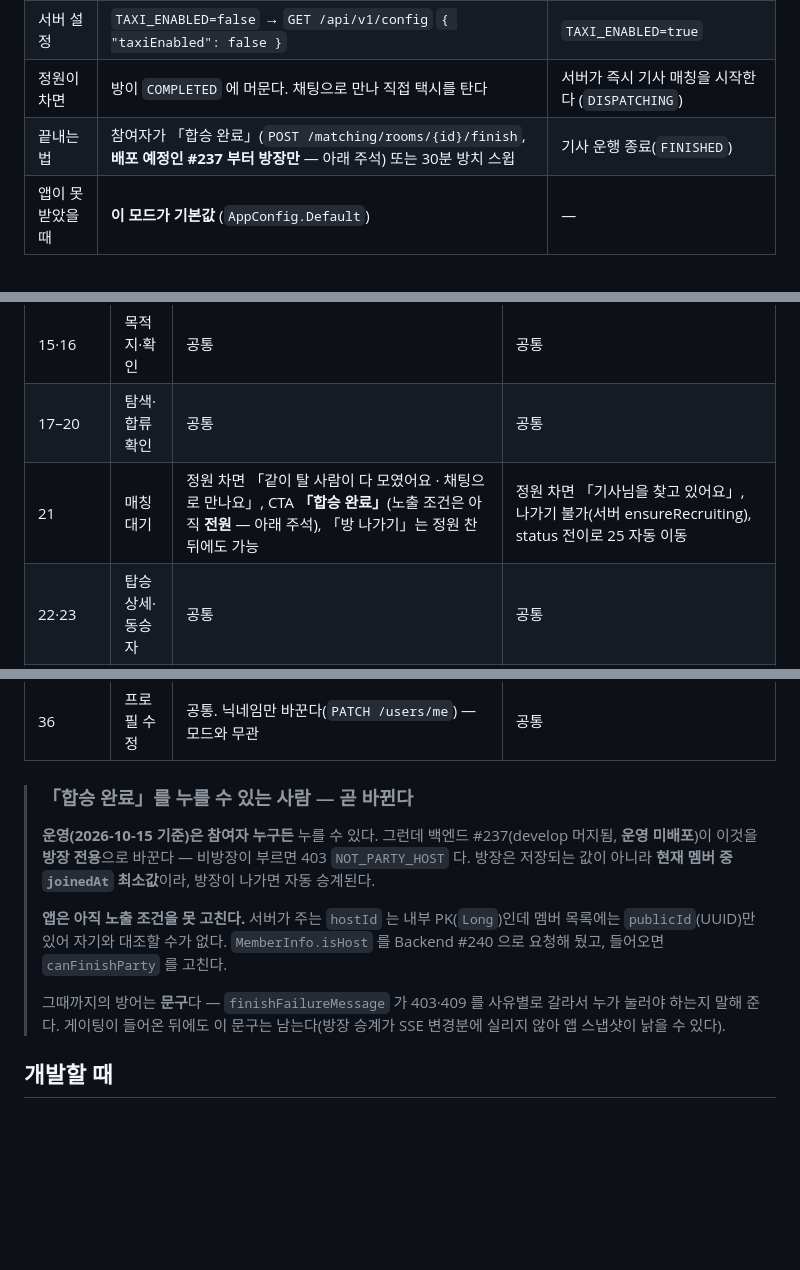
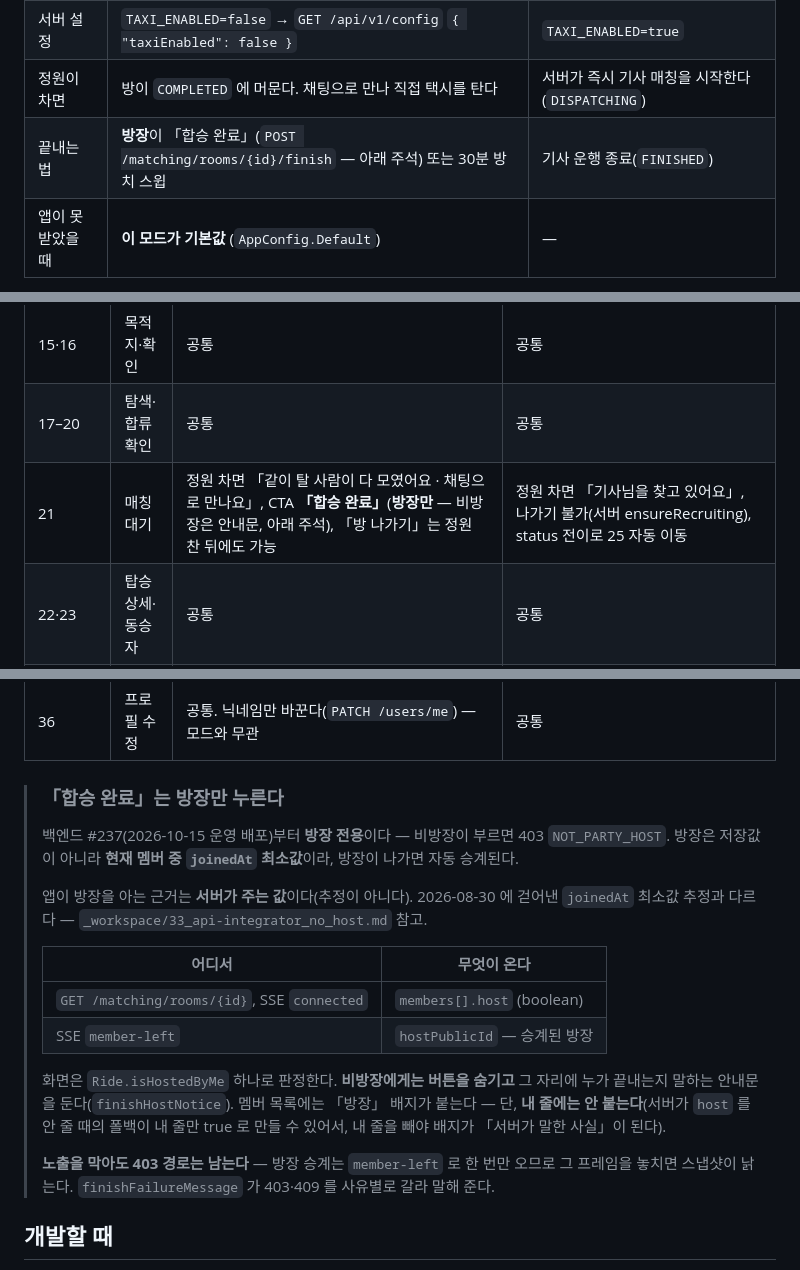
Before and after one commit to SWM-Moyeota/frontend, a Markdown page: docs/MODE-ROUTES.md, 3 parts joined by grey strips. Rendered like a GitHub page; blank space fills up the shorter version.

Commit message:
docs: 「합승 완료」 권한 서술을 현재 사실로 — 방장 전용이 배포됐고 앱도 맞췄다
어제 적을 때는 #237 이 develop 에만 있어 「곧 바뀐다 · 앱은 아직 못 고친다」로 썼는데,
그 사이 운영에 배포됐고(#239) 서버가 `members[].host` 와 `member-left.hostPublicId` 를
주기 시작해(#241·#243) 앱도 고쳤다. 세 문장 모두 전제가 거짓이 됐다.

Co-Authored-By: Claude Opus 5 (1M context) <noreply@anthropic.com>
Claude-Session: https://claude.ai/code/session_013KqzDeyTo6jy6SZfLDqKGt

```diff
--- a/docs/MODE-ROUTES.md
+++ b/docs/MODE-ROUTES.md
@@ -7,7 +7,7 @@
 | 누가 쓰나 | **실사용자** (현재 배포 서버) | 개발·발표·평가 |
 | 서버 설정 | `TAXI_ENABLED=false` → `GET /api/v1/config` `{ "taxiEnabled": false }` | `TAXI_ENABLED=true` |
 | 정원이 차면 | 방이 `COMPLETED` 에 머문다. 채팅으로 만나 직접 택시를 탄다 | 서버가 즉시 기사 매칭을 시작한다 (`DISPATCHING`) |
-| 끝내는 법 | 참여자가 「합승 완료」(`POST /matching/rooms/{id}/finish`, **배포 예정인 #237 부터 방장만** — 아래 주석) 또는 30분 방치 스윕 | 기사 운행 종료(`FINISHED`) |
+| 끝내는 법 | **방장**이 「합승 완료」(`POST /matching/rooms/{id}/finish` — 아래 주석) 또는 30분 방치 스윕 | 기사 운행 종료(`FINISHED`) |
 | 앱이 못 받았을 때 | **이 모드가 기본값** (`AppConfig.Default`) | — |
 
 모드 값의 흐름: 서버 → `AppConfigViewModel.serverConfig` → (디버그 강제값) → `AppConfigViewModel.config` → 화면.
@@ -34,7 +34,7 @@
 | 14 | 홈 | 공통. 진행 중 배너 문구 「같이 탈 사람 찾는 중」/「같이 탈 사람이 모였어요」 | 공통 + 배너 「기사님 찾는 중」/「택시 오는 중」/「운행 중」 |
 | 15·16 | 목적지·확인 | 공통 | 공통 |
 | 17–20 | 탐색·합류 확인 | 공통 | 공통 |
-| 21 | 매칭 대기 | 정원 차면 「같이 탈 사람이 다 모였어요 · 채팅으로 만나요」, CTA **「합승 완료」**(노출 조건은 아직 **전원** — 아래 주석), 「방 나가기」는 정원 찬 뒤에도 가능 | 정원 차면 「기사님을 찾고 있어요」, 나가기 불가(서버 ensureRecruiting), status 전이로 25 자동 이동 |
+| 21 | 매칭 대기 | 정원 차면 「같이 탈 사람이 다 모였어요 · 채팅으로 만나요」, CTA **「합승 완료」**(**방장만** — 비방장은 안내문, 아래 주석), 「방 나가기」는 정원 찬 뒤에도 가능 | 정원 차면 「기사님을 찾고 있어요」, 나가기 불가(서버 ensureRecruiting), status 전이로 25 자동 이동 |
 | 22·23 | 탑승 상세·동승자 | 공통 | 공통 |
 | 24 | 채팅 | 공통. 「매칭 화면으로 →」는 21 로 | 공통. 「매칭 화면으로 →」는 21/25/26 중 현재 단계로 |
 | 25 | 배차 상태 | **안 보임** (서버가 `DISPATCHING` 을 내지 않음) | 기사 찾는 중 / 오는 중 |
@@ -44,19 +44,26 @@
 | 35 | 마이페이지 | 공통. 프로필 카드 → 36, 「알림 설정」(OS 설정)·「지원」(약관·개인정보·문의, 주소 미정이면 행 숨김)·로그아웃·버전. 디버그 빌드엔 「개발자 옵션 · 모드 강제」 | 공통 |
 | 36 | 프로필 수정 | 공통. 닉네임만 바꾼다(`PATCH /users/me`) — 모드와 무관 | 공통 |
 
-> ### 「합승 완료」를 누를 수 있는 사람 — 곧 바뀐다
+> ### 「합승 완료」는 방장만 누른다
 >
-> **운영(2026-10-15 기준)은 참여자 누구든** 누를 수 있다. 그런데 백엔드 #237(develop 머지됨,
-> **운영 미배포**)이 이것을 **방장 전용**으로 바꾼다 — 비방장이 부르면 403 `NOT_PARTY_HOST` 다.
-> 방장은 저장되는 값이 아니라 **현재 멤버 중 `joinedAt` 최소값**이라, 방장이 나가면 자동 승계된다.
+> 백엔드 #237(2026-10-15 운영 배포)부터 **방장 전용**이다 — 비방장이 부르면 403 `NOT_PARTY_HOST`.
+> 방장은 저장값이 아니라 **현재 멤버 중 `joinedAt` 최소값**이라, 방장이 나가면 자동 승계된다.
 >
-> **앱은 아직 노출 조건을 못 고친다.** 서버가 주는 `hostId` 는 내부 PK(`Long`)인데 멤버 목록에는
-> `publicId`(UUID)만 있어 자기와 대조할 수가 없다. `MemberInfo.isHost` 를 Backend #240 으로
-> 요청해 뒀고, 들어오면 `canFinishParty` 를 고친다.
+> 앱이 방장을 아는 근거는 **서버가 주는 값**이다(추정이 아니다). 2026-08-30 에 걷어낸 `joinedAt`
+> 최소값 추정과 다르다 — `_workspace/33_api-integrator_no_host.md` 참고.
 >
-> 그때까지의 방어는 **문구**다 — `finishFailureMessage` 가 403·409 를 사유별로 갈라서 누가 눌러야
-> 하는지 말해 준다. 게이팅이 들어온 뒤에도 이 문구는 남는다(방장 승계가 SSE 변경분에 실리지 않아
-> 앱 스냅샷이 낡을 수 있다).
+> | 어디서 | 무엇이 온다 |
+> |---|---|
+> | `GET /matching/rooms/{id}`, SSE `connected` | `members[].host` (boolean) |
+> | SSE `member-left` | `hostPublicId` — 승계된 방장 |
+>
+> 화면은 `Ride.isHostedByMe` 하나로 판정한다. **비방장에게는 버튼을 숨기고** 그 자리에 누가
+> 끝내는지 말하는 안내문을 둔다(`finishHostNotice`). 멤버 목록에는 「방장」 배지가 붙는다 —
+> 단, **내 줄에는 안 붙는다**(서버가 `host` 를 안 줄 때의 폴백이 내 줄만 true 로 만들 수 있어서,
+> 내 줄을 빼야 배지가 「서버가 말한 사실」이 된다).
+>
+> **노출을 막아도 403 경로는 남는다** — 방장 승계는 `member-left` 로 한 번만 오므로 그 프레임을
+> 놓치면 스냅샷이 낡는다. `finishFailureMessage` 가 403·409 를 사유별로 갈라 말해 준다.
 
 
 ## 개발할 때
```
